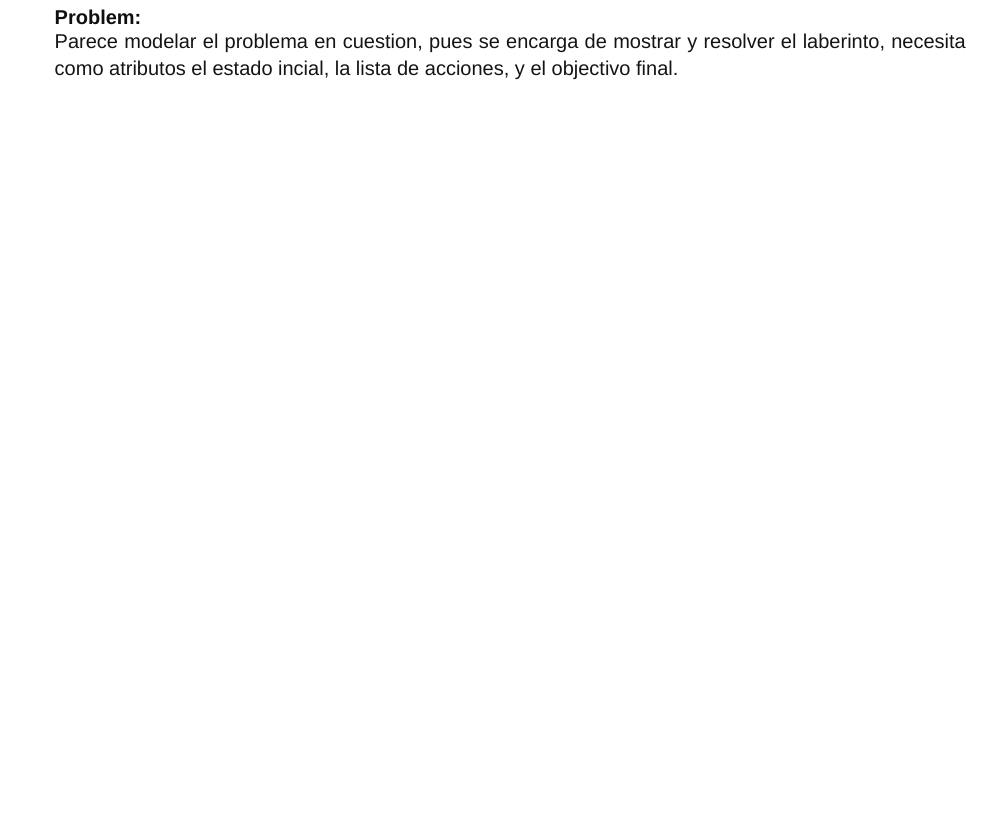
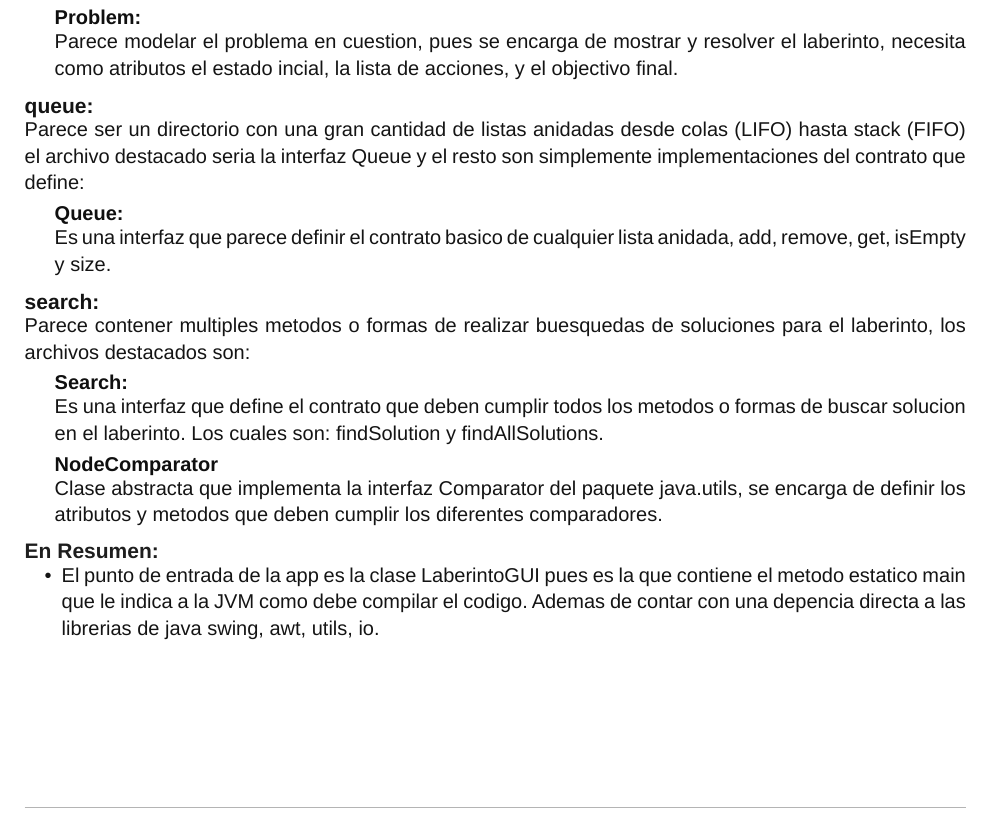
Before and after one commit to Luisja0106/Ingenieria-inversa, a Typst document (Document/Ingeniria_Inversa.typ): part of page 2 of 2, cut so that both start at the same text, the shorter picture padded with empty space. Compiled offline with Typst 0.15.

Commit message:
feat: created the first part of the pdf assigment

```diff
--- a/Document/Ingeniria_Inversa.typ
+++ b/Document/Ingeniria_Inversa.typ
@@ -185,3 +185,21 @@ Este paquete parece contener toda la logica relacionada con acciones y comportam
 #archivo("Problem:")[
   Parece modelar el problema en cuestion, pues se encarga de mostrar y resolver el laberinto, necesita como atributos el estado incial, la lista de acciones, y el objectivo final.
 ]
+==== queue:
+Parece ser un directorio con una gran cantidad de listas anidadas desde colas (LIFO) hasta stack (FIFO) el archivo destacado seria la interfaz Queue y el resto son simplemente implementaciones del contrato que define:
+
+#archivo("Queue:")[
+  Es una interfaz que parece definir el contrato basico de cualquier lista anidada, add, remove, get, isEmpty y size.
+]
+
+==== search:
+Parece contener multiples metodos o formas de realizar buesquedas de soluciones para el laberinto, los archivos destacados son:
+#archivo("Search:")[
+  Es una interfaz que define el contrato que deben cumplir todos los metodos o formas de buscar solucion en el laberinto. Los cuales son: findSolution y findAllSolutions.
+]
+#archivo("NodeComparator")[
+  Clase abstracta que implementa la interfaz Comparator del paquete java.utils, se encarga de definir los atributos y metodos que deben cumplir los diferentes comparadores.
+]
+
+=== En Resumen:
+- El punto de entrada de la app es la clase LaberintoGUI pues es la que contiene el metodo estatico main que le indica a la JVM como debe compilar el codigo. Ademas de contar con una depencia directa a las librerias de java swing, awt, utils, io.
```
